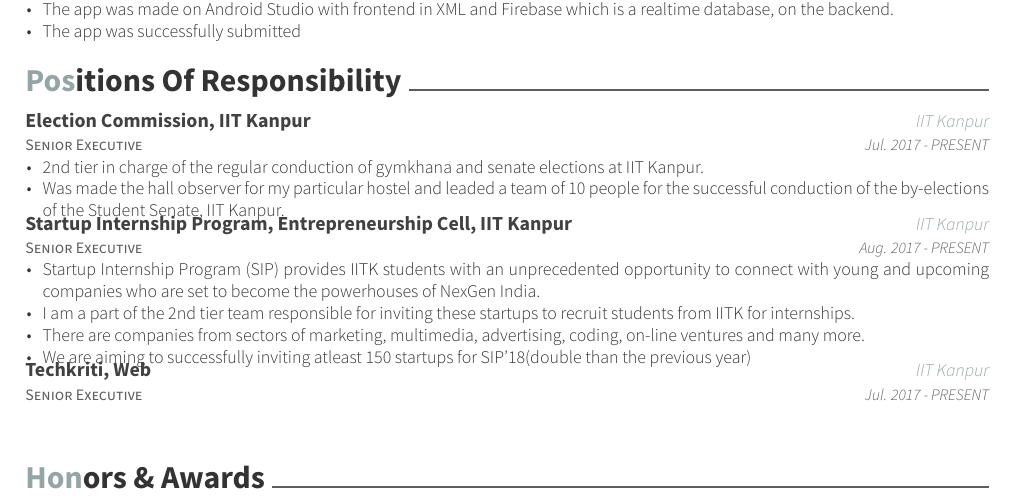
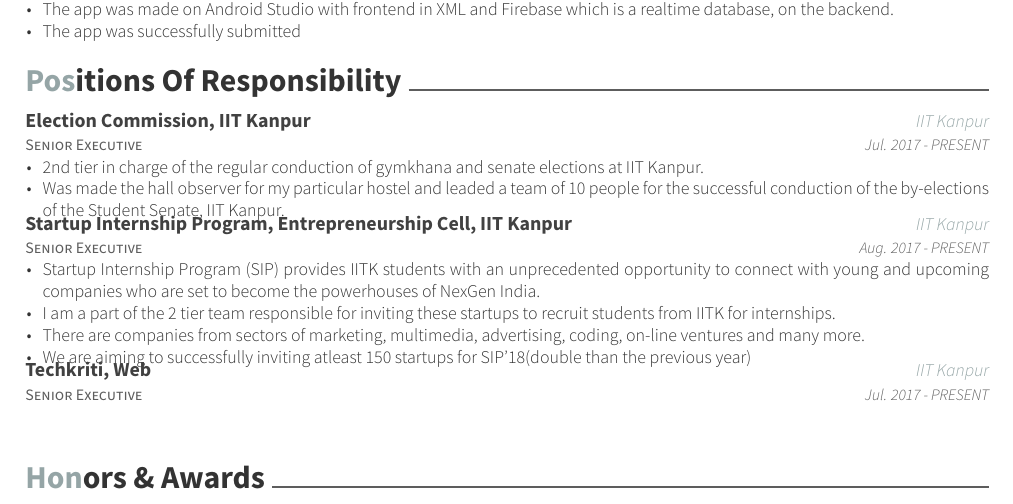
Before and after one commit to ShubhGupta2125/Resume, a LaTeX CV (resume.tex, which reads resume/por.tex): part of page 1 of 2, cut so that both start at the same text. Compiled offline with XeLaTeX.

Commit message:
Update por.tex

```diff
--- a/resume/por.tex
+++ b/resume/por.tex
@@ -19,7 +19,7 @@
     {
       \begin{cvitems}
         \item {Startup Internship Program (SIP) provides IITK students with an unprecedented opportunity to connect with young and upcoming companies who are set to become the powerhouses of NexGen India.}
-        \item {I am a part of the 2nd tier team responsible for inviting these startups to recruit students from IITK for internships. }
+        \item {I am a part of the 2 tier team responsible for inviting these startups to recruit students from IITK for internships. }
         \item {There are companies from sectors of marketing, multimedia, advertising, coding, on-line ventures and many more.}
         \item {We are aiming to successfully inviting atleast 150 startups for SIP'18(double than the previous year)}
       \end{cvitems}
```
